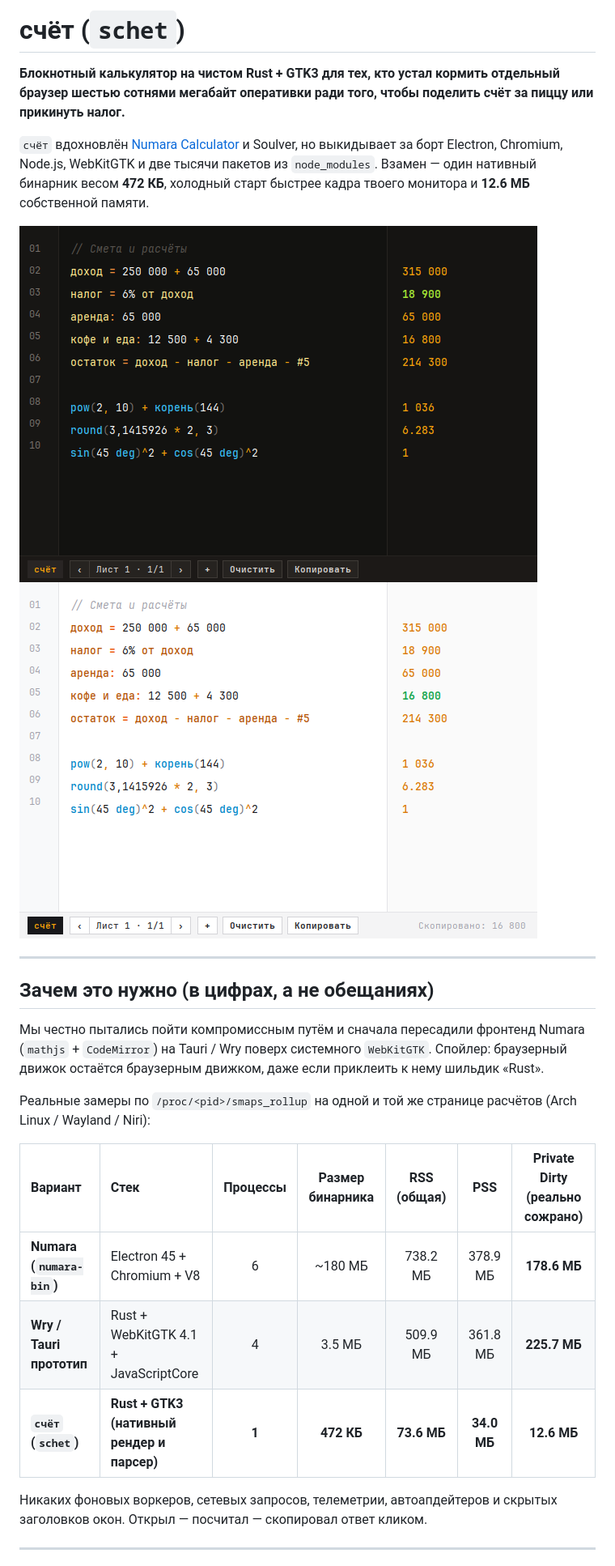
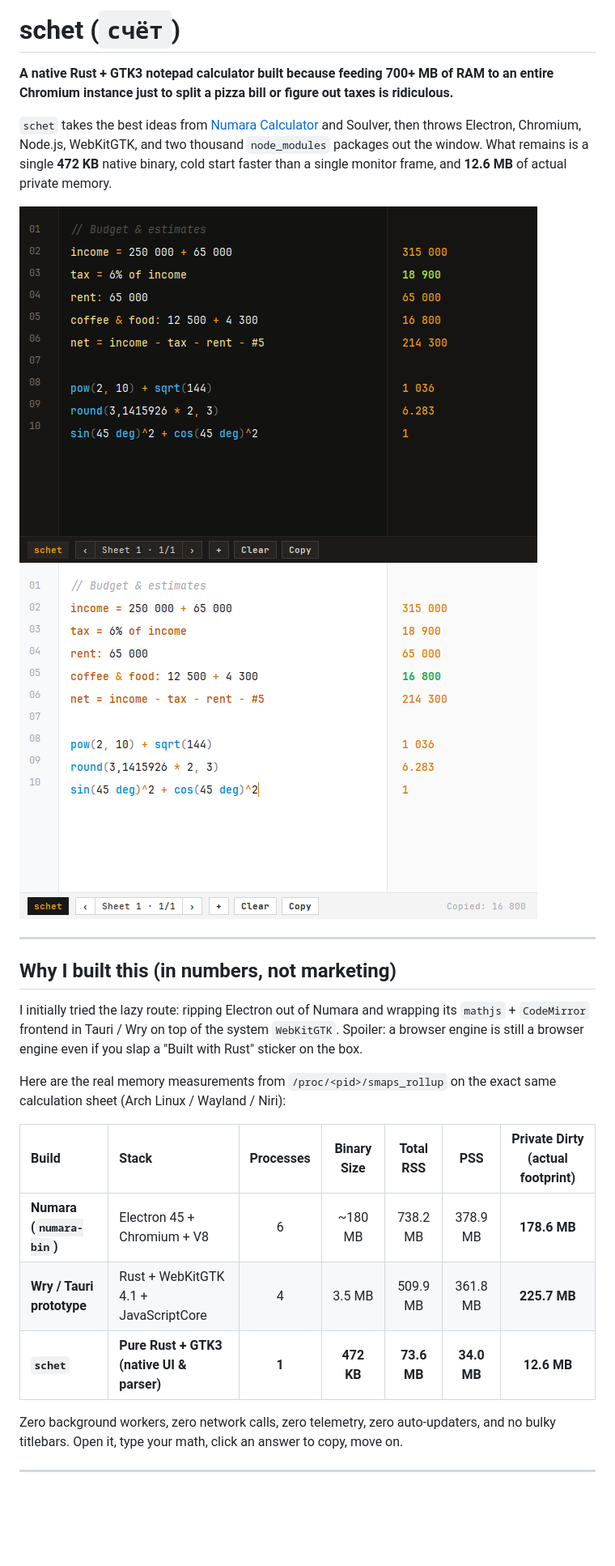
Before and after one commit to mqrkin/schet, a Markdown page: README.md, the part around one of its changes. Shown at 81% size. GitHub-like rendering; pictures changed too: assets/dark.png, assets/light.png; blank space fills up the shorter version.

Commit message:
Switch README and screenshots to English, add automatic locale UI detection

```diff
--- a/README.md
+++ b/README.md
@@ -1,6 +1,6 @@
-# счёт (`schet`)
+# schet (`счёт`)
 
-**Блокнотный калькулятор на чистом Rust + GTK3 для тех, кто устал кормить отдельный браузер шестью сотнями мегабайт оперативки ради того, чтобы поделить счёт за пиццу или прикинуть налог.**
+**A native Rust + GTK3 notepad calculator built because feeding 700+ MB of RAM to an entire Chromium instance just to split a pizza bill or figure out taxes is ridiculous.**
 
-`счёт` вдохновлён [Numara Calculator](https://github.com/bornova/numara-calculator) и Soulver, но выкидывает за борт Electron, Chromium, Node.js, WebKitGTK и две тысячи пакетов из `node_modules`. Взамен — один нативный бинарник весом **472 КБ**, холодный старт быстрее кадра твоего монитора и **12.6 МБ** собственной памяти.
+`schet` takes the best ideas from [Numara Calculator](https://github.com/bornova/numara-calculator) and Soulver, then throws Electron, Chromium, Node.js, WebKitGTK, and two thousand `node_modules` packages out the window. What remains is a single **472 KB** native binary, cold start faster than a single monitor frame, and **12.6 MB** of actual private memory.
 
@@ -9,19 +9,19 @@
 
 ---
 
-## Зачем это нужно (в цифрах, а не обещаниях)
+## Why I built this (in numbers, not marketing)
 
-Мы честно пытались пойти компромиссным путём и сначала пересадили фронтенд Numara (`mathjs` + `CodeMirror`) на Tauri / Wry поверх системного `WebKitGTK`. Спойлер: браузерный движок остаётся браузерным движком, даже если приклеить к нему шильдик «Rust».
+I initially tried the lazy route: ripping Electron out of Numara and wrapping its `mathjs` + `CodeMirror` frontend in Tauri / Wry on top of the system `WebKitGTK`. Spoiler: a browser engine is still a browser engine even if you slap a "Built with Rust" sticker on the box.
 
-Реальные замеры по `/proc/<pid>/smaps_rollup` на одной и той же странице расчётов (Arch Linux / Wayland / Niri):
+Here are the real memory measurements from `/proc/<pid>/smaps_rollup` on the exact same calculation sheet (Arch Linux / Wayland / Niri):
 
-| Вариант | Стек | Процессы | Размер бинарника | RSS (общая) | PSS | Private Dirty (реально сожрано) |
+| Build | Stack | Processes | Binary Size | Total RSS | PSS | Private Dirty (actual footprint) |
 | :--- | :--- | :---: | :---: | :---: | :---: | :---: |
-| **Numara (`numara-bin`)** | Electron 45 + Chromium + V8 | 6 | ~180 МБ | 738.2 МБ | 378.9 МБ | **178.6 МБ** |
-| **Wry / Tauri прототип** | Rust + WebKitGTK 4.1 + JavaScriptCore | 4 | 3.5 МБ | 509.9 МБ | 361.8 МБ | **225.7 МБ** |
-| **`счёт` (`schet`)** | **Rust + GTK3 (нативный рендер и парсер)** | **1** | **472 КБ** | **73.6 МБ** | **34.0 МБ** | **12.6 МБ** |
+| **Numara (`numara-bin`)** | Electron 45 + Chromium + V8 | 6 | ~180 MB | 738.2 MB | 378.9 MB | **178.6 MB** |
+| **Wry / Tauri prototype** | Rust + WebKitGTK 4.1 + JavaScriptCore | 4 | 3.5 MB | 509.9 MB | 361.8 MB | **225.7 MB** |
+| **`schet`** | **Pure Rust + GTK3 (native UI & parser)** | **1** | **472 KB** | **73.6 MB** | **34.0 MB** | **12.6 MB** |
 
-Никаких фоновых воркеров, сетевых запросов, телеметрии, автоапдейтеров и скрытых заголовков окон. Открыл — посчитал — скопировал ответ кликом.
+Zero background workers, zero network calls, zero telemetry, zero auto-updaters, and no bulky titlebars. Open it, type your math, click an answer to copy, move on.
 
 ---
 
```
Also changed, not shown: other parts of README.md (+38 -38 lines), 1 other file.
